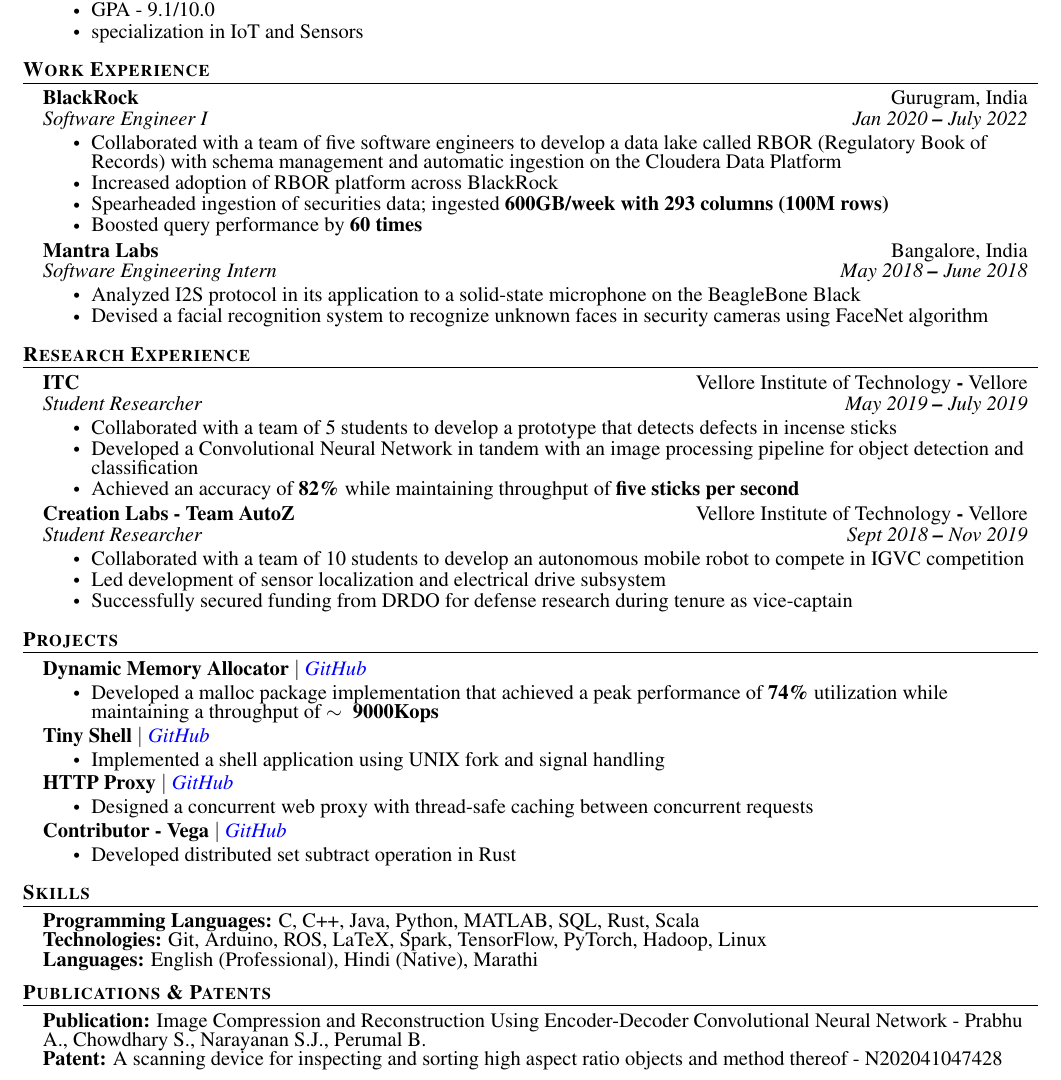
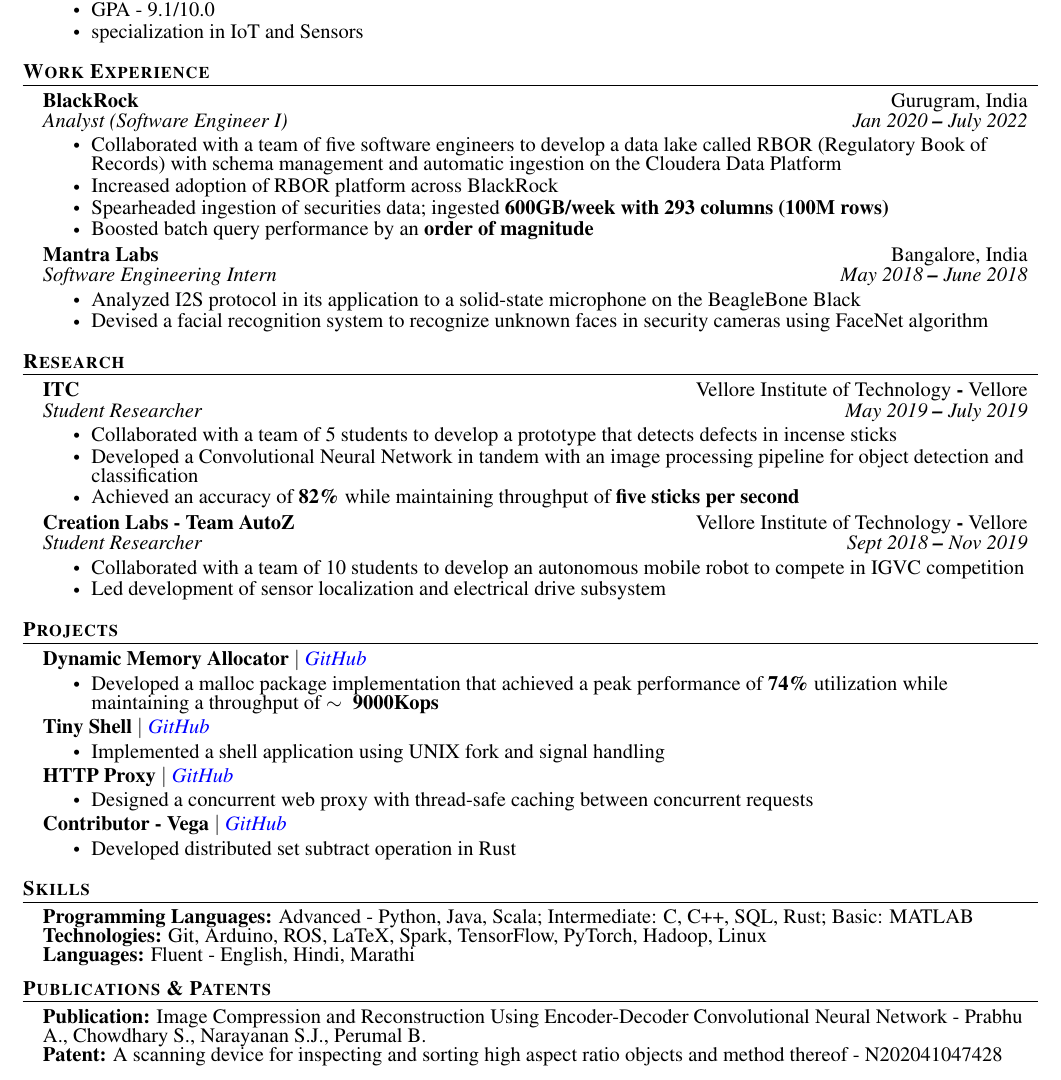
Before and after one commit to ajprabhu09/resume, a LaTeX document (main.tex): part of the page, cut so that both start at the same text. Compiled offline with pdfLaTeX.

Commit message:
added some notes

```diff
--- a/main.tex
+++ b/main.tex
@@ -198,12 +198,12 @@
   \resumeSubHeadingListStart
   \resumeSubheading
       {BlackRock}{Gurugram, India}
-      {Software Engineer I}{Jan 2020 \textbf{--} July 2022}
+      {Analyst (Software Engineer I)}{Jan 2020 \textbf{--} July 2022}
         \resumeItemListStart
             \resumeItem{Collaborated with a team of five software engineers to develop a data lake called RBOR (Regulatory Book of Records) with schema management and automatic ingestion on the Cloudera Data Platform}
             \resumeItem{Increased adoption of RBOR platform across BlackRock}
             \resumeItem{Spearheaded ingestion of securities data; ingested \textbf{600GB/week with 293 columns (100M rows)}}
-            \resumeItem{Boosted query performance by \textbf{60 times}}
+            \resumeItem{Boosted batch query performance by an \textbf{order of magnitude}}
         \resumeItemListEnd
       \resumeSubheading
         {Mantra Labs}{Bangalore, India}
@@ -217,7 +217,7 @@
 
 %----------- RESEARCH EXPERIENCE -----------
 % % TODO: Complete
-\section{Research Experience}
+\section{Research}
   \resumeSubHeadingListStart
     \resumeSubheading
       {ITC}{ Vellore Institute of Technology  \textbf{-} Vellore}
@@ -233,7 +233,7 @@
         \resumeItemListStart
             \resumeItem{Collaborated with a team of 10 students to develop an autonomous mobile robot to compete in IGVC competition}
             \resumeItem{Led development of sensor localization and electrical drive subsystem}
-            \resumeItem{Successfully secured funding from DRDO for defense research during tenure as vice-captain}
+            % \resumeItem{Successfully secured funding from DRDO for defense research during tenure as vice-captain}
             \resumeItemListEnd
   \resumeSubHeadingListEnd
     \vspace{0pt}
@@ -295,9 +295,10 @@
 \section{Skills}
   \resumeSubHeadingListStart
     \small{\item{
-        \textbf{Programming Languages:}{ C, C++, Java, Python, MATLAB, SQL, Rust, Scala} \\
+        \textbf{Programming Languages:}{ Advanced - Python, Java, Scala; Intermediate: C, C++, SQL, Rust; Basic: MATLAB} \\
+        % \textbf{Programming Languages:}{C, C++, Java, Python, SQL, Rust, Scala} \\
         \textbf{Technologies:}{ Git, Arduino, ROS, LaTeX, Spark, TensorFlow, PyTorch, Hadoop, Linux} \\
-        \textbf{Languages:}{ English (Professional), Hindi (Native), Marathi }
+        \textbf{Languages:}{ Fluent - English, Hindi, Marathi }
     }}
     % \vspace{-4pt}
   \resumeSubHeadingListEnd
```
Also changed, not shown: main.pdf, main.tex (4 more changed lines).
